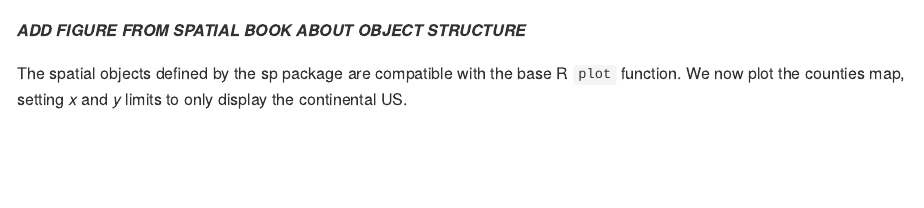
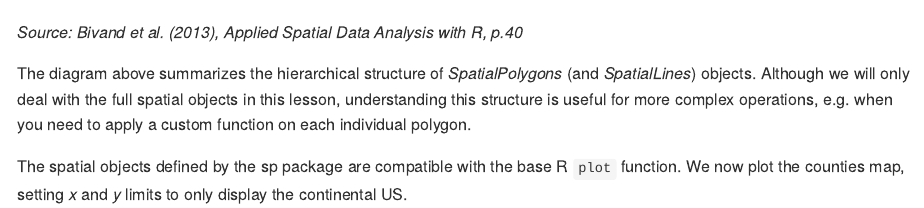
Before and after one commit to SESYNC-ci/ci-spring2016, an R Markdown document (Lessons/geospatial.Rmd): the page in a window 1100 px wide, from 1560 px down before the commit and from 1600 px down after it. The pictures show the output file Lessons/geospatial.md that the author committed with the source, drawn offline in the style of GitHub; long lines of code are wrapped.

Commit message:
Add figure from Bivand et al.

````diff
--- a/Lessons/geospatial.Rmd
+++ b/Lessons/geospatial.Rmd
@@ -43,4 +43,3 @@ Because each polygon in the shapefile has attached data, the resulting object is
 
 Each of the *Polygons* object in a *SpatialPolygons* or *SpatialPolygonsDataFrame* contains one or more *Polygon* objects, which are simple polygons in the geometric sense; a single *Polygons* object can thus be a complex shape combining many polygons with holes in them. The `@coords` slot of a *Polygon* is a matrix with the (*x*,*y*) coordinates of each vertex, with the first and last vertices being identical to form a "closed" shape.
 
-***ADD FIGURE FROM SPATIAL BOOK ABOUT OBJECT STRUCTURE***
@@ -47,3 +48,6 @@ Each of the *Polygons* object in a *SpatialPolygons* or *SpatialPolygonsDataFram
+*Source: Bivand et al. (2013), Applied Spatial Data Analysis with R, p.40*
+
+The diagram above summarizes the hierarchical structure of *SpatialPolygons* (and *SpatialLines*) objects. Although we will only deal with the full spatial objects in this lesson, understanding this structure is useful for more complex operations, e.g. when you need to apply a custom function on each individual polygon.
 
 The spatial objects defined by the sp package are compatible with the base R `plot` function. We now plot the counties map, setting *x* and *y* limits to only display the continental US.
 ```{r plot_counties}
````
Also changed, not shown: Lessons/geospatial.md, Lessons/geospatial.Rmd (2 more changed lines), 2 other files.
